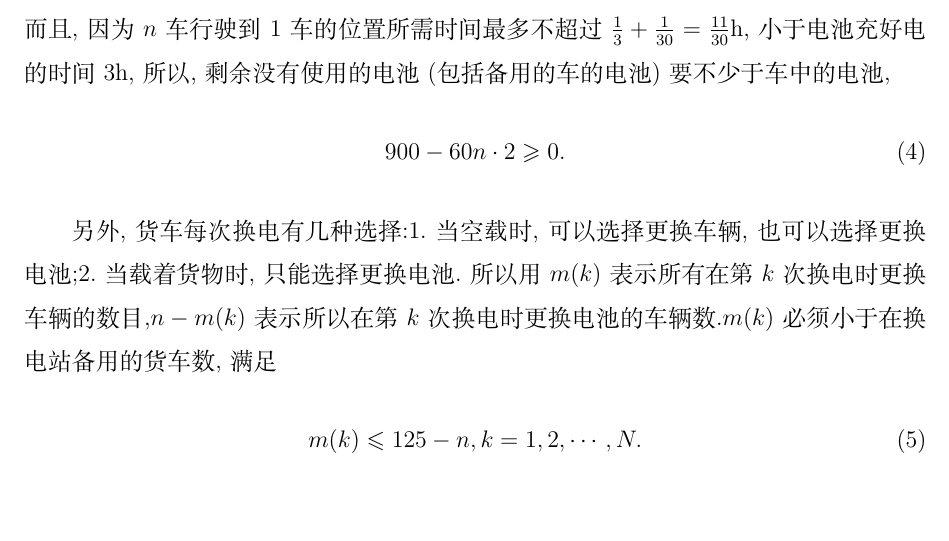
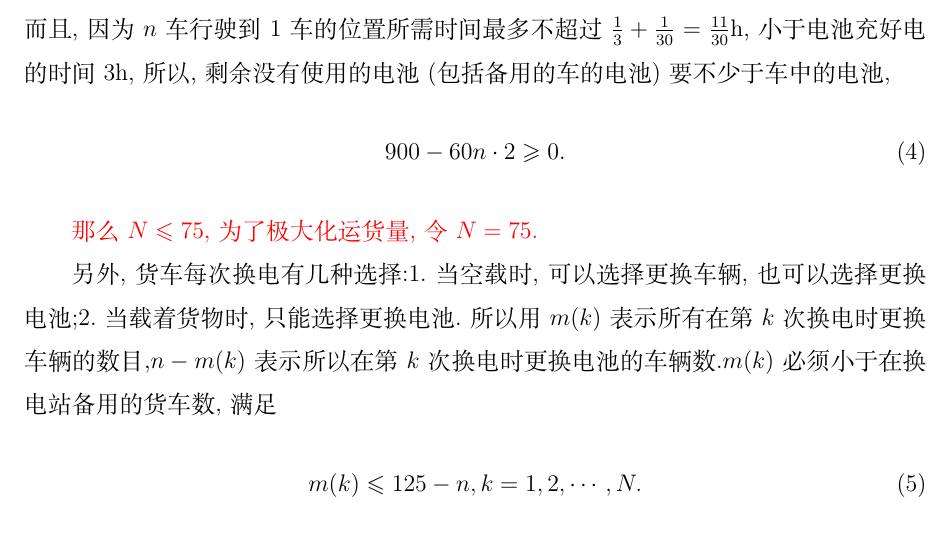
Before and after one commit to zzl20010827/doc-in-tex, a LaTeX document (document/document.tex): part of page 2 of 4, cut so that both start at the same text, the shorter picture padded with empty space. Compiled offline with XeLaTeX; a missing font is replaced by an installed copy or a similar font.

Commit message:
建模c题

```diff
--- a/document/document.tex
+++ b/document/document.tex
@@ -65,6 +65,8 @@ fancyhdr}
 \begin{equation}
   900-60n\cdot 2\geqslant 0.
 \end{equation}
+
+{\color{red}那么$N\leqslant 75$,为了极大化运货量,令$N=75$.}
 
 另外,货车每次换电有几种选择:1.当空载时,可以选择更换车辆,也可以选择更换电池;2.当载着货物时,只能选择更换电池.所以用$m(k)$表示所有在第$k$次换电时更换车辆的数目,$n-m(k)$表示所以
 在第$k$次换电时更换电池的车辆数.$m(k)$必须小于在换电站备用的货车数,满足
```
Also changed, not shown: document/document.pdf, 2 other files.
